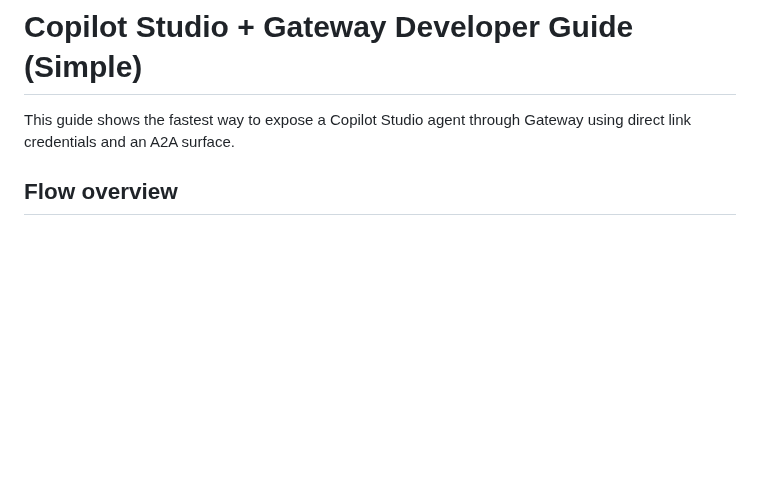
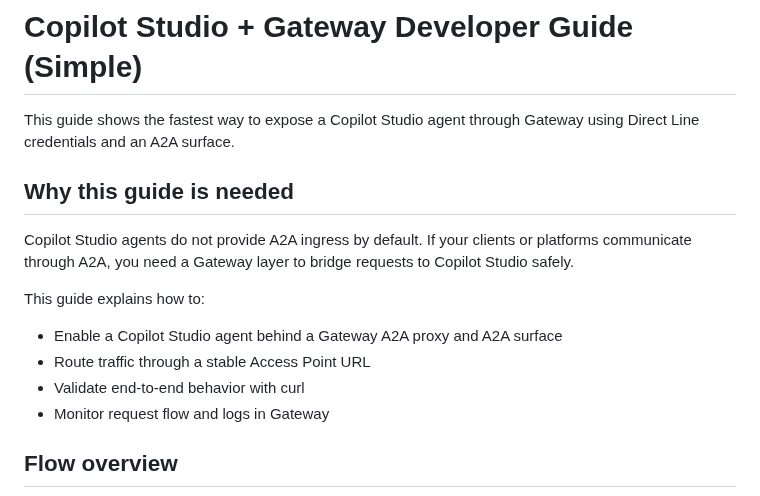
Before and after one commit to affinidi/affinidi-labs-tgw-get-started, a Markdown page: copilot-studio/README.md, the part around the change. Drawn GitHub-style; blank space fills up the shorter version.

Commit message:
feat: adding toi main readme index

```diff
--- a/copilot-studio/getting-started-with-copilot-studio-agent-and-GW.md
+++ b/copilot-studio/README.md
@@ -1,6 +1,17 @@
 # Copilot Studio + Gateway Developer Guide (Simple)
 
-This guide shows the fastest way to expose a Copilot Studio agent through Gateway using direct link credentials and an A2A surface.
+This guide shows the fastest way to expose a Copilot Studio agent through Gateway using Direct Line credentials and an A2A surface.
+
+## Why this guide is needed
+
+Copilot Studio agents do not provide A2A ingress by default. If your clients or platforms communicate through A2A, you need a Gateway layer to bridge requests to Copilot Studio safely.
+
+This guide explains how to:
+
+- Enable a Copilot Studio agent behind a Gateway A2A proxy and A2A surface
+- Route traffic through a stable Access Point URL
+- Validate end-to-end behavior with curl
+- Monitor request flow and logs in Gateway
 
 ## Flow overview
 
```
Also changed, not shown: README.md (+9 -0 lines).
